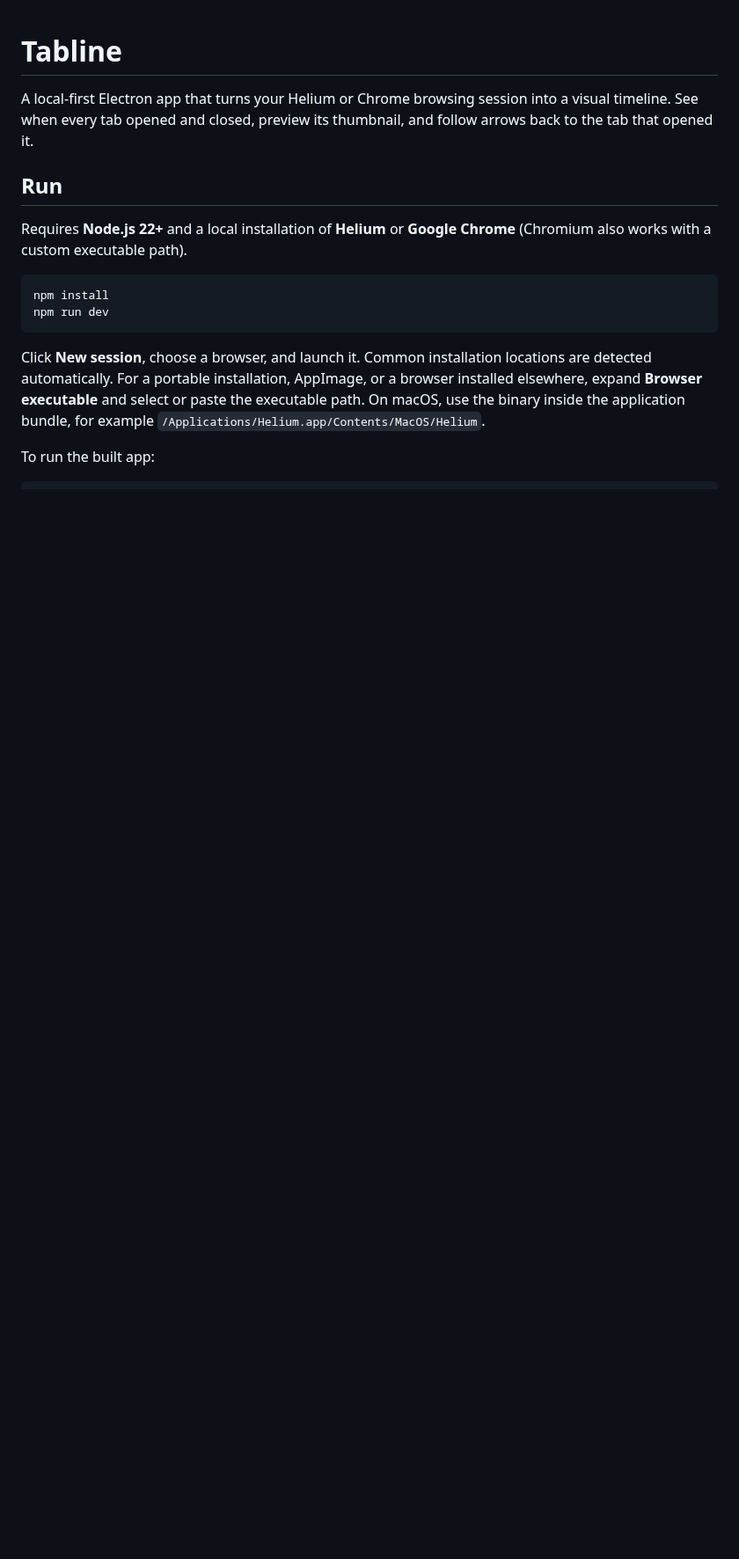
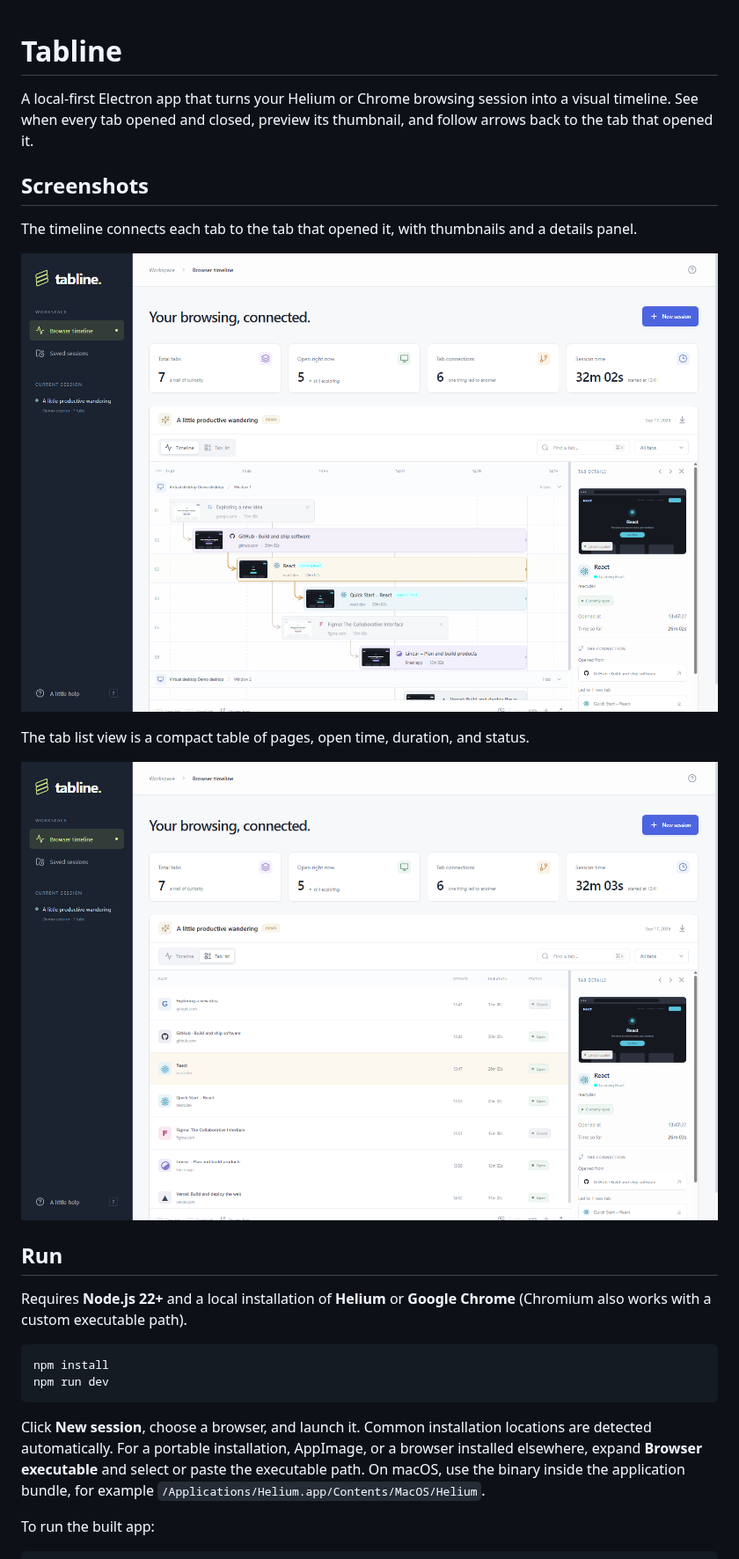
Before and after one commit to Imam-f/tabline, a Markdown page: README.md, the part around the change. Shown at 88% size. Drawn GitHub-style; pictures changed too: docs/browser-timeline.png (added), docs/tab-list.png (added); blank space fills up the shorter version.

Commit message:
Add screenshots to README

```diff
--- a/README.md
+++ b/README.md
@@ -1,6 +1,16 @@
 # Tabline
 
 A local-first Electron app that turns your Helium or Chrome browsing session into a visual timeline. See when every tab opened and closed, preview its thumbnail, and follow arrows back to the tab that opened it.
+
+## Screenshots
+
+The timeline connects each tab to the tab that opened it, with thumbnails and a details panel.
+
+![Browser timeline showing tabs connected by opener arrows, with thumbnails and a tab details panel](docs/browser-timeline.png)
+
+The tab list view is a compact table of pages, open time, duration, and status.
+
+![Tab list view with columns for page, opened time, duration, and status](docs/tab-list.png)
 
 ## Run
 
```
